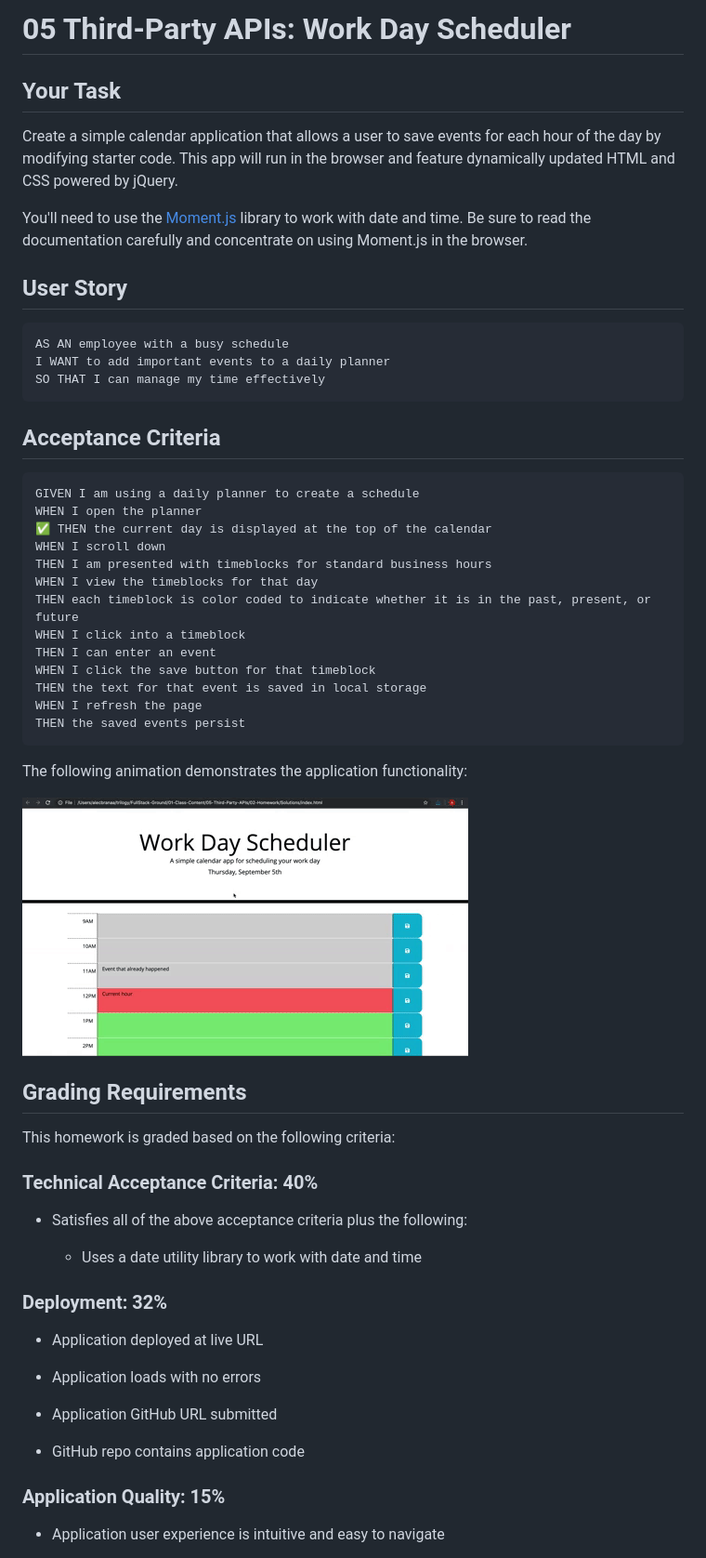
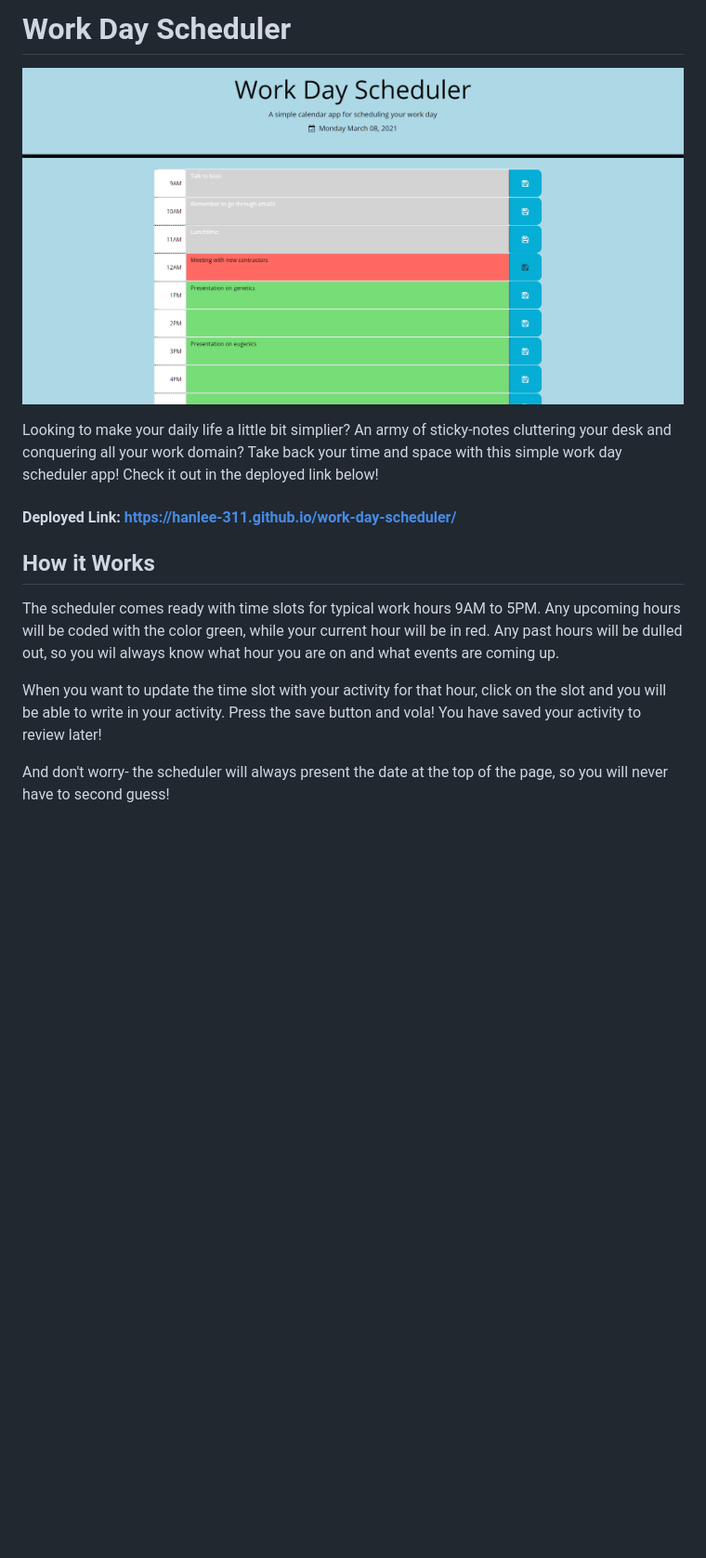
Before and after one commit to hanlee-311/daily-planner, a Markdown page: README.md, the part around the change printed below. Shown: that part at 93% size. Drawn GitHub-style; pictures changed too: Assets/daily-planner-example.png (added); blank space fills up the shorter version.

Commit message:
updated README, updated JS file

````diff
--- a/README.md
+++ b/README.md
@@ -1,63 +1,15 @@
-# 05 Third-Party APIs: Work Day Scheduler
+# Work Day Scheduler
+![An example of the work day scheduler](./Assets/daily-planner-example.png)
 
-## Your Task
+Looking to make your daily life a little bit simplier? An army of sticky-notes cluttering your desk and conquering all your work domain? Take back your time and space with this simple work day scheduler app! Check it out in the deployed link below!
 
-Create a simple calendar application that allows a user to save events for each hour of the day by modifying starter code. This app will run in the browser and feature dynamically updated HTML and CSS powered by jQuery.
+#### Deployed Link: https://hanlee-311.github.io/work-day-scheduler/
 
-You'll need to use the [Moment.js](https://momentjs.com/) library to work with date and time. Be sure to read the documentation carefully and concentrate on using Moment.js in the browser.
+## How it Works
 
-## User Story
+The scheduler comes ready with time slots for typical work hours 9AM to 5PM. Any upcoming hours will be coded with the color green, while your current hour will be in red. Any past hours will be dulled out, so you wil always know what hour you are on and what events are coming up.
 
-```md
-AS AN employee with a busy schedule
-I WANT to add important events to a daily planner
-SO THAT I can manage my time effectively
-```
+When you want to update the time slot with your activity for that hour, click on the slot and you will be able to write in your activity. Press the save button and vola! You have saved your activity to review later!
 
-## Acceptance Criteria
+And don't worry- the scheduler will always present the date at the top of the page, so you will never have to second guess!
 
-```md
-GIVEN I am using a daily planner to create a schedule
-WHEN I open the planner
-✅ THEN the current day is displayed at the top of the calendar
-WHEN I scroll down
-THEN I am presented with timeblocks for standard business hours
-WHEN I view the timeblocks for that day
-THEN each timeblock is color coded to indicate whether it is in the past, present, or future
-WHEN I click into a timeblock
-THEN I can enter an event
-WHEN I click the save button for that timeblock
-THEN the text for that event is saved in local storage
-WHEN I refresh the page
-THEN the saved events persist
-```
-
-The following animation demonstrates the application functionality:
-
-![A user clicks on slots on the color-coded calendar and edits the events.](./Assets/05-third-party-apis-homework-demo.gif)
-
-
-## Grading Requirements
-
-This homework is graded based on the following criteria:
-
-### Technical Acceptance Criteria: 40%
-
-* Satisfies all of the above acceptance criteria plus the following:
-
-  * Uses a date utility library to work with date and time
-
-### Deployment: 32%
-
-* Application deployed at live URL
-
-* Application loads with no errors
-
-* Application GitHub URL submitted
-
-* GitHub repo contains application code
-
-### Application Quality: 15%
-
-* Application user experience is intuitive and easy to navigate
-
````
Also changed, not shown: other parts of README.md (+6 -26 lines), 2 other files.
